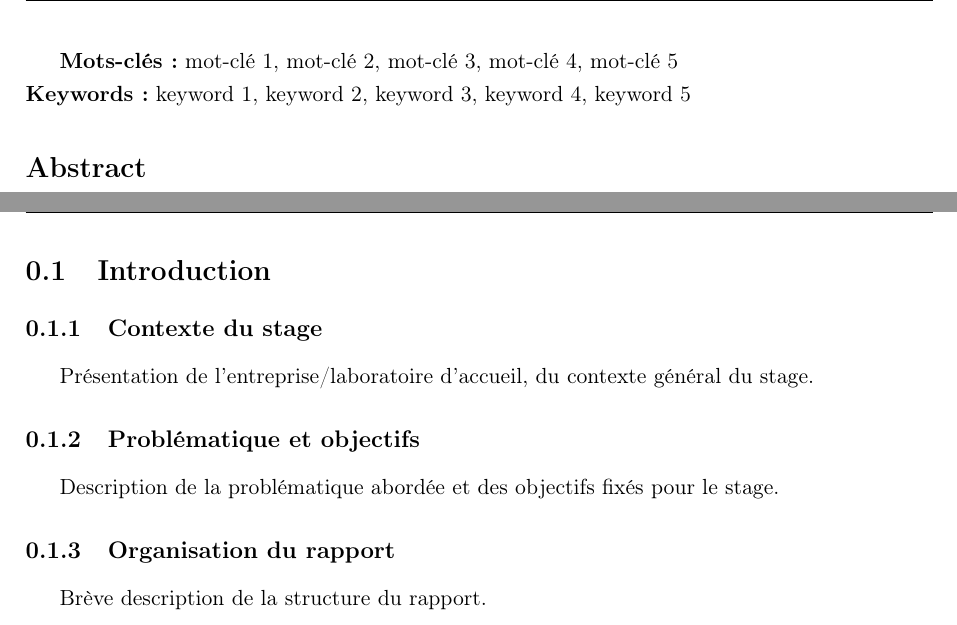
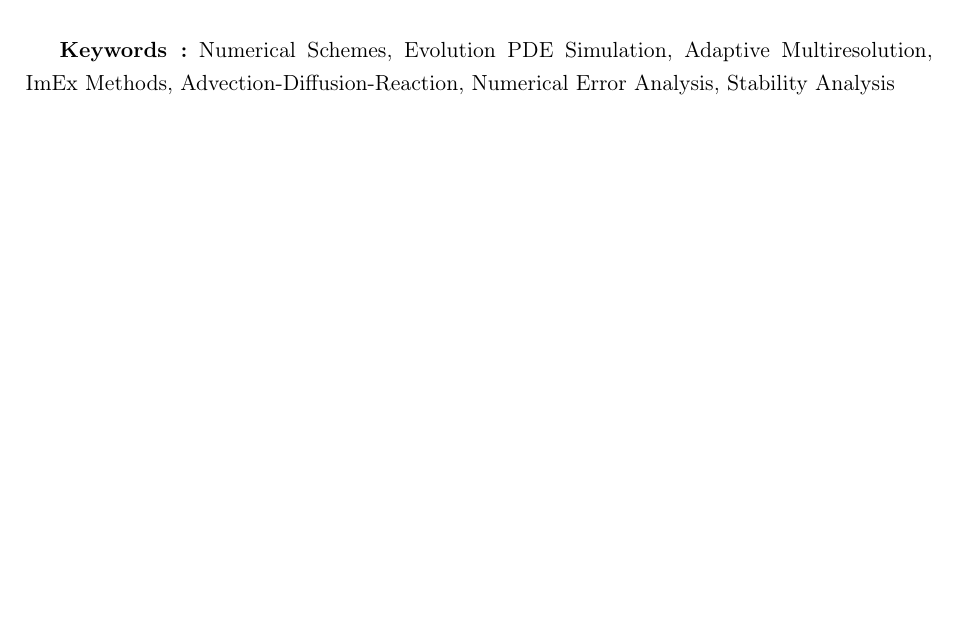
Before and after one commit to Ocelot-Pale/rapport_PFE, a LaTeX thesis (main.tex, which reads chapitres/1_introduction/abstract.tex): two parts of pages 6 and 11 of 26 before the commit and part of page 5 of 23 after it, the two joined at a grey line, cut at the place of the change, the shorter picture padded with empty space. Compiled offline with pdfLaTeX.

Commit message:
ajoute des mots-clés

```diff
--- a/chapitres/1_introduction/abstract.tex
+++ b/chapitres/1_introduction/abstract.tex
@@ -8,9 +13,4 @@
+    \textbf{Keywords  :} Numerical Schemes, Evolution PDE Simulation, Adaptive Multiresolution, ImEx Methods,
+    Advection-Diffusion-Reaction, Numerical Error Analysis, Stability Analysis
 \end{abstract}
-\textbf{Mots-clés :} mot-clé 1, mot-clé 2, mot-clé 3, mot-clé 4, mot-clé 5\\
-\textbf{Keywords:} keyword 1, keyword 2, keyword 3, keyword 4, keyword 5
-
-\section*{Abstract}
-\addcontentsline{toc}{section}{Abstract}
-
-
 \newpage
--- a/main.tex
+++ b/main.tex
@@ -187,18 +187,6 @@ Je tiens à remercier...
 
 \newpage
 
-% Corps du rapport
-\section{Introduction}
-
-\subsection{Contexte du stage}
-Présentation de l'entreprise/laboratoire d'accueil, du contexte général du stage.
-
-\subsection{Problématique et objectifs}
-Description de la problématique abordée et des objectifs fixés pour le stage.
-
-\subsection{Organisation du rapport}
-Brève description de la structure du rapport.
-
 \newpage
 \chapter{Présentation du laboratoire}
 \input{chapitres/2_laboratoire/0_labo.tex }
```
Also changed, not shown: main.pdf, chapitres/1_introduction/abstract.tex (7 more changed lines).
